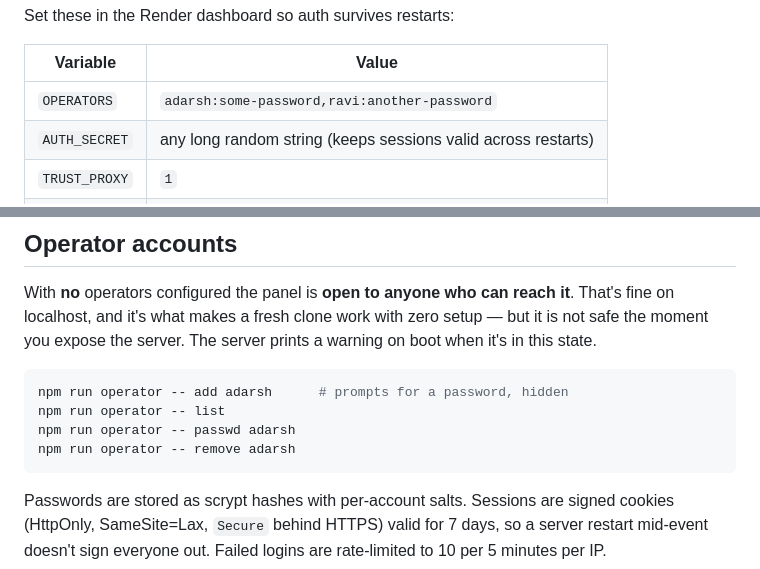
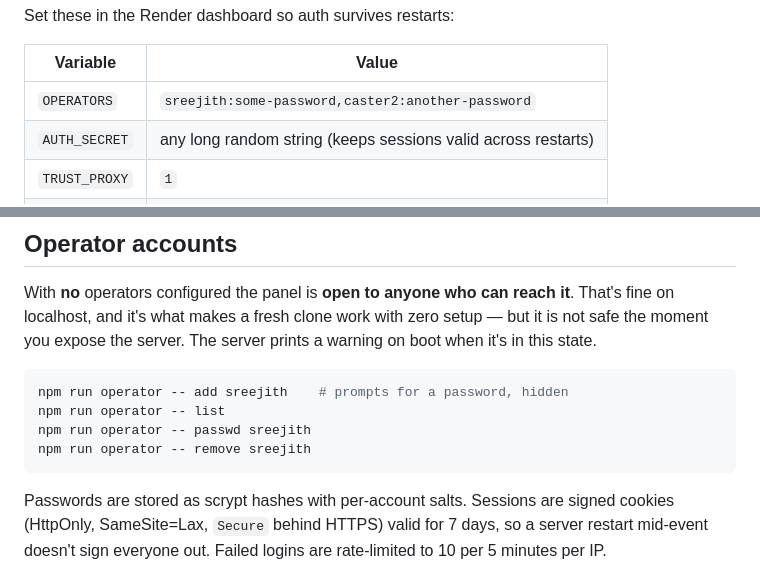
Before and after one commit to Sreejith-Mc/HSC-Overlay, a Markdown page: DEPLOY.md, 2 parts joined by grey strips. Drawn GitHub-style.

````diff
--- a/DEPLOY.md
+++ b/DEPLOY.md
@@ -131,7 +131,7 @@ Set these in the Render dashboard so auth survives restarts:
 
 | Variable | Value |
 |---|---|
-| `OPERATORS` | `adarsh:some-password,ravi:another-password` |
+| `OPERATORS` | `sreejith:some-password,caster2:another-password` |
 | `AUTH_SECRET` | any long random string (keeps sessions valid across restarts) |
 | `TRUST_PROXY` | `1` |
 | `INGEST_KEY` | something long, if the URL is public |
@@ -280,10 +280,10 @@ safe the moment you expose the server. The server prints a warning on boot when
 this state.
 
 ```bash
-npm run operator -- add adarsh      # prompts for a password, hidden
+npm run operator -- add sreejith    # prompts for a password, hidden
 npm run operator -- list
-npm run operator -- passwd adarsh
-npm run operator -- remove adarsh
+npm run operator -- passwd sreejith
+npm run operator -- remove sreejith
 ```
 
 Passwords are stored as scrypt hashes with per-account salts. Sessions are signed
````
Also changed, not shown: README.md (+1 -1 lines).
